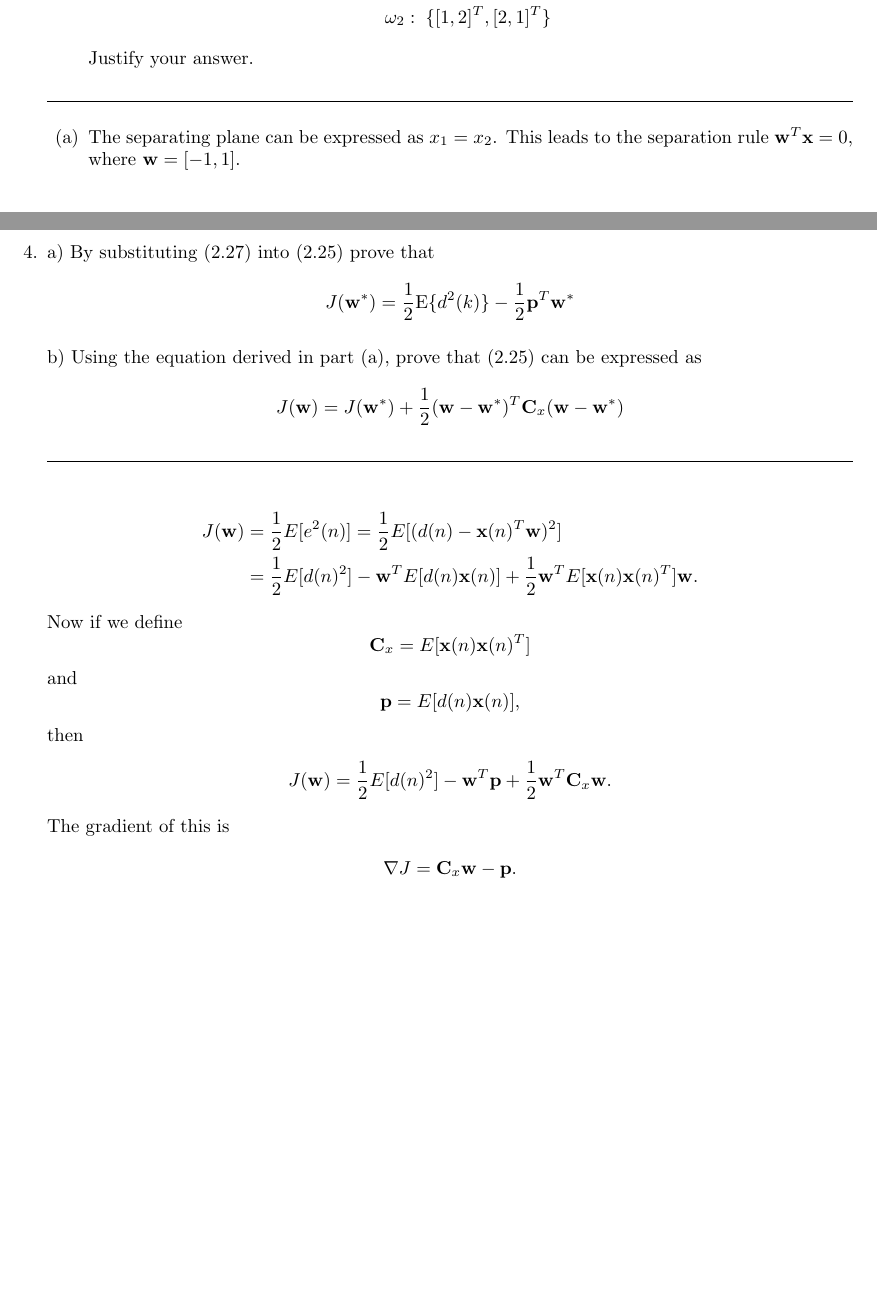
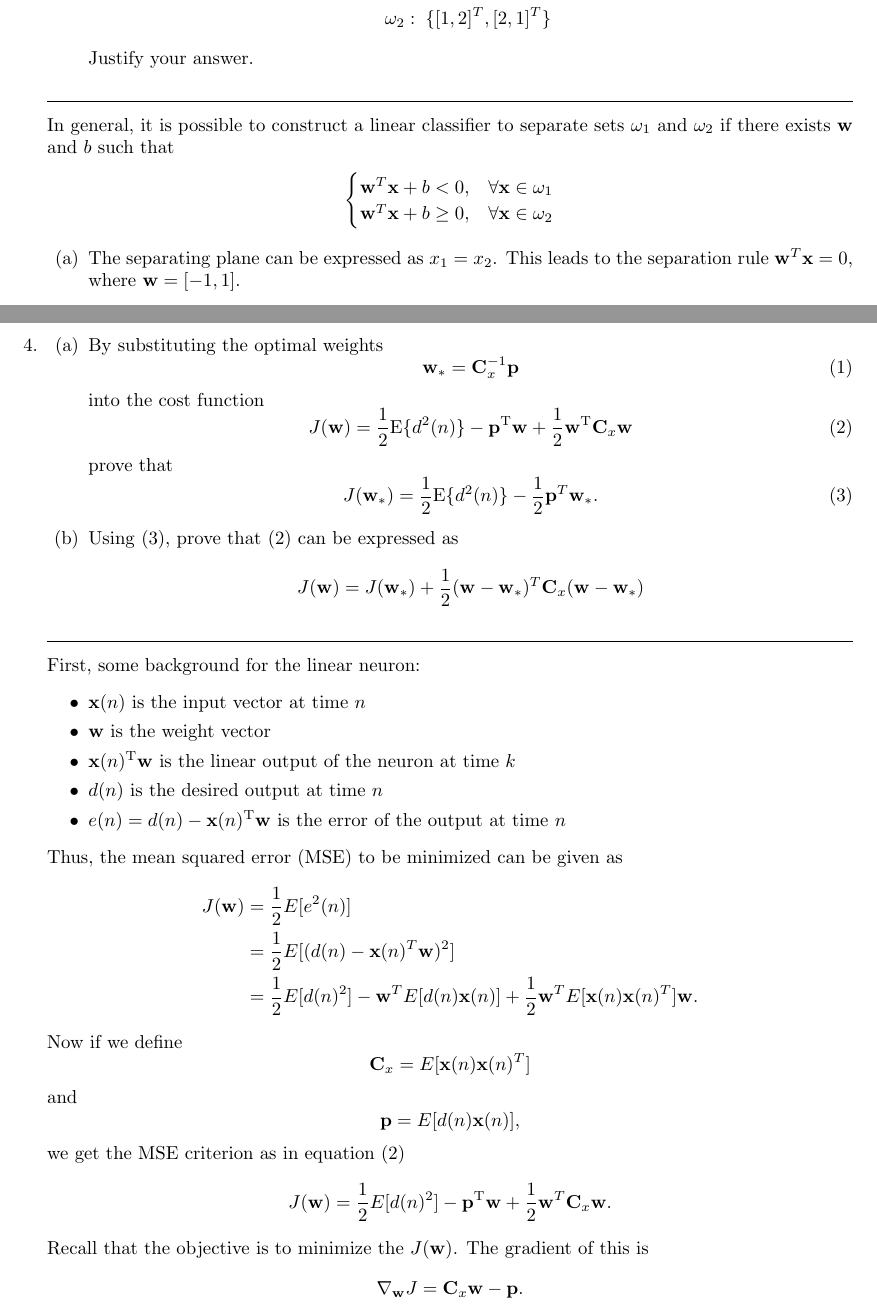
Before and after one commit to jluttine/neural-network-exercises, a LaTeX document (ex02/solutions.tex, which reads ex02/exercise.tex): two parts of pages 3 and 4 of 4 before the commit and two parts of pages 3 and 4 of 5 after it, joined at a grey line, cut so that both start at the same text, the shorter picture padded with empty space. Compiled offline with LaTeX, dvips and Ghostscript.

Commit message:
Solution for Ex2.4

```diff
--- a/ex02/exercise.tex
+++ b/ex02/exercise.tex
@@ -175,6 +178,16 @@
 
   \begin{solution}
 
+    In general, it is possible to construct a linear classifier to
+    separate sets $\omega_1$ and $\omega_2$ if there exists
+    $\mathbf{w}$ and $b$ such that
+    \begin{align*}
+      \begin{cases}
+        \mathbf{w}^T\mathbf{x}+b<0, & \forall \mathbf{x} \in \omega_1
+        \\
+        \mathbf{w}^T\mathbf{x}+b\geq 0, & \forall \mathbf{x} \in \omega_2
+      \end{cases}
+    \end{align*}
 
     \begin{enumerate}
     \item
@@ -213,8 +226,9 @@
       \end{center}
 
       It is not possible to separate the classes with a single
-      hyperplane. At least two hyperplanes are required to separated the
-      classes correctly.
+      hyperplane. At least two hyperplanes are required to separated
+      the classes correctly. In general, if the convex hulls of the
+      sets overlap, the sets are not linearly separable.
 
     \end{enumerate}
 
@@ -222,59 +236,133 @@
 
 \item
 
-  a) By substituting (2.27) into (2.25) prove that
-  \begin{equation*}
-    J(\mathbf{w}^*) = \frac{1}{2} \mathrm{E}\{ d^2(k) \} - \frac{1}{2}
-    \mathbf{p}^T \mathbf{w}^*
-  \end{equation*}
+  \begin{enumerate}
+  \item
+    By substituting the optimal weights
+    \begin{equation}
+      \mathbf{w}_* = \mathbf{C}_x^{-1} \mathbf{p}
+      \label{eq:w_optimal}
+    \end{equation}
+    into the cost function
+    \begin{equation}
+      J(\mathbf{w}) = \frac{1}{2} \mathrm{E}\{d^2(n)\} -
+      \mathbf{p}^{\mathrm{T}}\mathbf{w} +
+      \frac{1}{2}\mathbf{w}^{\mathrm{T}} \mathbf{C}_x \mathbf{w}
+      \label{eq:J}
+    \end{equation}
+    prove that
+    \begin{equation}
+      J(\mathbf{w}_*) = \frac{1}{2} \mathrm{E}\{ d^2(n) \} - \frac{1}{2}
+      \mathbf{p}^T \mathbf{w}_*.
+      \label{eq:J2}
+    \end{equation}
 
-  b) Using the equation derived in part (a), prove that (2.25) can be
-  expressed as
-  \begin{equation*}
-    J(\mathbf{w}) = J(\mathbf{w}^*) + \frac{1}{2}( \mathbf{w} -
-    \mathbf{w}^*)^T \mathbf{C}_x (\mathbf{w} - \mathbf{w}^*)
-  \end{equation*}
+  \item Using \eqref{eq:J2}, prove that \eqref{eq:J} can be expressed as
+    \begin{equation*}
+      J(\mathbf{w}) = J(\mathbf{w}_*) + \frac{1}{2}( \mathbf{w} -
+      \mathbf{w}_*)^T \mathbf{C}_x (\mathbf{w} - \mathbf{w}_*)
+    \end{equation*}
+  \end{enumerate}
 
   \begin{solution}
 
+    First, some background for the linear neuron:
+    \begin{itemize}
+    \item $\mathbf{x}(n)$ is the input vector at time $n$
+    \item $\mathbf{w}$ is the weight vector
+    \item $\mathbf{x}(n)^{\mathrm{T}} \mathbf{w}$ is the linear output
+      of the neuron at time $k$
+    \item $d(n)$ is the desired output at time $n$
+    \item $e(n)=d(n)-\mathbf{x}(n)^{\mathrm{T}} \mathbf{w}$ is the
+      error of the output at time $n$
+    \end{itemize}
+    Thus, the mean squared error (MSE) to be minimized can be given as
     \begin{align*}
-      J(\vw)&=\frac{1}{2}E[e^2(n)]=\frac{1}{2}E[(d(n)-\mathbf{x}(n)^T\vw)^2] \\
+      J(\mathbf{w})
+      &=\frac{1}{2}E[e^2(n)]
+      \\
+      &=\frac{1}{2}E[(d(n)-\mathbf{x}(n)^T\mathbf{w})^2]
+      \\
       &=
-      \frac{1}{2} E[d(n)^2] - \vw^T E[ d(n) \mathbf{x}(n)  ]  +
-      \frac{1}{2} \vw^T E[\textbf{x}(n) \textbf{x}(n)^T ] \vw \mbox{.}
+      \frac{1}{2} E[d(n)^2] - \mathbf{w}^T E[ d(n) \mathbf{x}(n)  ]  +
+      \frac{1}{2} \mathbf{w}^T E[\mathbf{x}(n) \mathbf{x}(n)^T ] \mathbf{w} .
     \end{align*}
     %
     Now if we define
     \begin{equation*}
-      \textbf{C}_x = E[\textbf{x}(n) \textbf{x}(n)^T ]
+      \mathbf{C}_x = E[\mathbf{x}(n) \mathbf{x}(n)^T ]
     \end{equation*}
     and
     \begin{equation*}
-      \textbf{p} = E[d(n) \textbf{x}(n) ] \mbox{,}
+      \mathbf{p} = E[d(n) \mathbf{x}(n) ] ,
     \end{equation*}
-    then
+    we get the MSE criterion as in equation \eqref{eq:J}
     \begin{align*}
-      J(\vw) = \frac{1}{2} E[d(n)^2] - \vw^T \textbf{p}  +
-      \frac{1}{2} \vw^T \textbf{C}_x \vw \mbox{.}
+      J(\mathbf{w}) = \frac{1}{2} E[d(n)^2] - \mathbf{p}^{\mathrm{T}} \mathbf{w}   +
+      \frac{1}{2} \mathbf{w}^T \mathbf{C}_x \mathbf{w} .
     \end{align*}
     %
-    The gradient of this is
+    Recall that the objective is to minimize the $J(\mathbf{w})$.  The
+    gradient of this is
     \begin{align*}
-      \nabla J =   \textbf{C}_x \vw - \textbf{p} \mbox{.}
+      \nabla_{\mathbf{w}} J =   \mathbf{C}_x \mathbf{w} - \mathbf{p} .
     \end{align*}
     %
-    Now setting this to zero, we can solve for the minimizer of $J$:
+    Now setting this to zero, we can solve for the minimizer of $J$ as
+    in equation \eqref{eq:w_optimal}:
     \begin{equation*}
-      \textbf{w}^* = \textbf{C}_x^{-1} \textbf{p} \mbox{.}
+      \mathbf{w}_* = \mathbf{C}_x^{-1} \mathbf{p} .
     \end{equation*}
-    Now 5(a) is solved by substituting $\textbf{w}^*$ into the expression for $J$.
-    5(b) follows by a straightforward calculation or alternatively, we may observe
-    that $\nabla_{\textbf{w}^*} J = 0$ and the Hessian of $J$ at $\textbf{w}^*$ is $\textbf{C}_x$.
-    The higher order derivatives are zero, because $J$ is a second order polynomial with respect
-    to $\textbf{w}$ and thus
-    \begin{equation*}
-      J(\vw) = J( \textbf{w}^* ) + \frac{1}{2} ( \vw - \textbf{w}^* ) \textbf{C}_x ( \vw - \textbf{w}^* ) \mbox{.}
-    \end{equation*}
+    \begin{enumerate}
+    \item
+      Now, prove \eqref{eq:J2} by computing $J(\mathbf{w}_*)$:
+      \begin{align*}
+        J(\mathbf{w}_*) &= \frac{1}{2} E[d(n)^2] -
+        \mathbf{p}^{\mathrm{T}} \mathbf{w}_* + \frac{1}{2}
+        \mathbf{w}_*^T \mathbf{C}_x \mathbf{w}_*
+        \\
+        &= \frac{1}{2} E[d(n)^2] - \mathbf{p}^{\mathrm{T}}
+        \mathbf{w}_* + \frac{1}{2} \mathbf{p}^T
+        \cancel{\mathbf{C}^{-1}_x \mathbf{C}_x} \mathbf{w}_*
+        \\
+        &= \frac{1}{2} E[d(n)^2] - \frac{1}{2}\mathbf{p}^{\mathrm{T}}
+        \mathbf{w}_*
+      \end{align*}
+    \item
+      Let us prove by a straightforward calculation:
+      \begin{align*}
+        &\quad J(\mathbf{w}_*) + \frac{1}{2}( \mathbf{w} -
+        \mathbf{w}_*)^T \mathbf{C}_x (\mathbf{w} - \mathbf{w}_*)
+        \\
+        &= \frac{1}{2} \mathrm{E}\{ d^2(n) \} - \frac{1}{2}
+        \mathbf{p}^T \mathbf{w}_* + \frac{1}{2}\mathbf{w}^{\mathrm{T}}
+        \mathbf{C}_x \mathbf{w} -
+        \mathbf{w}_*^{\mathrm{T}}\mathbf{C}_x \mathbf{w} + \frac{1}{2}
+        \mathbf{w}^T_* \mathbf{C}_x\mathbf{w}_*
+        \\
+        &= \frac{1}{2} \mathrm{E}\{ d^2(n) \} - \cancel{\frac{1}{2}
+          \mathbf{p}^T \mathbf{w}_*} +
+        \frac{1}{2}\mathbf{w}^{\mathrm{T}} \mathbf{C}_x \mathbf{w} -
+        \mathbf{p}^{\mathrm{T}}\cancel{\mathbf{C}_x^{-1}\mathbf{C}_x}\mathbf{w}
+        + \cancel{\frac{1}{2} \mathbf{p}^T\mathbf{C}_x^{-1}
+          \mathbf{Cw}_*}
+        \\
+        &= \frac{1}{2} \mathrm{E}\{ d^2(n) \} +
+        \frac{1}{2}\mathbf{w}^{\mathrm{T}} \mathbf{C}_x \mathbf{w} -
+        \mathbf{p}^{\mathrm{T}}\mathbf{w}
+        \\
+        &= J(\mathbf{w})
+      \end{align*}
+
+      Alternatively, we may observe that $\nabla_{\mathbf{w}_*} J = 0$
+      and the Hessian of $J$ at $\mathbf{w}_*$ is $\mathbf{C}_x$.  The
+      higher order derivatives are zero, because $J$ is a second order
+      polynomial with respect to $\mathbf{w}$ and thus
+      \begin{equation*}
+        J(\mathbf{w}) = J( \mathbf{w}_* ) + \frac{1}{2} ( \mathbf{w} -
+        \mathbf{w}_* ) \mathbf{C}_x ( \mathbf{w} - \mathbf{w}_* ) .
+      \end{equation*}
+    \end{enumerate}
 
   \end{solution}
 
```
Also changed, not shown: ex02/exercise.tex (19 more changed lines).
